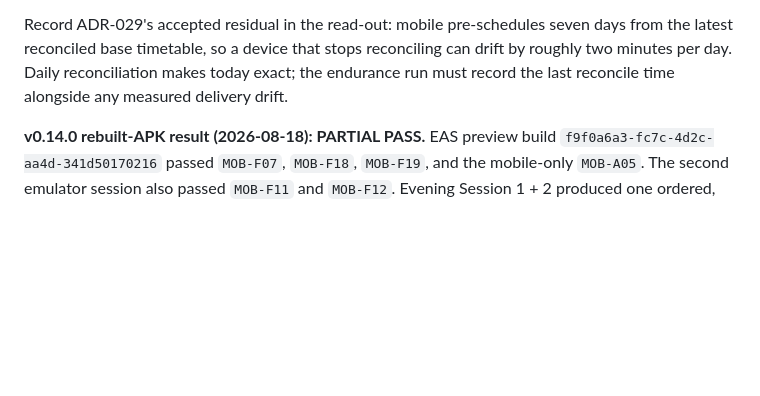
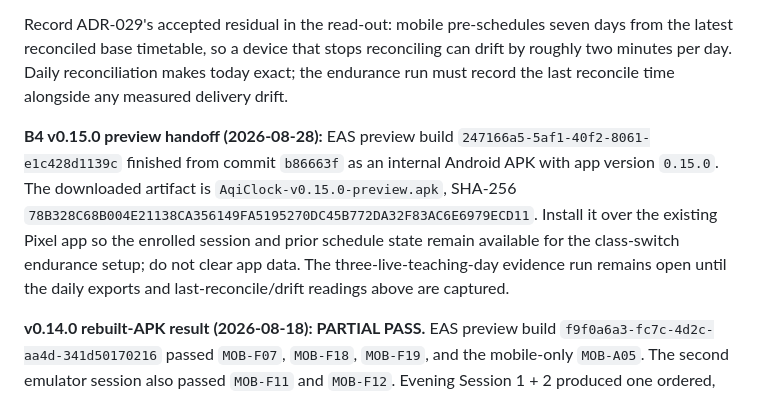
Before and after one commit to MoFawkes/mad-sys, a Markdown page: docs/MANUAL-TESTS.md, the part around the change. Rendered like a GitHub page; blank space fills up the shorter version.

Commit message:
docs: record v0.15 preview handoff

```diff
--- a/docs/MANUAL-TESTS.md
+++ b/docs/MANUAL-TESTS.md
@@ -520,6 +520,16 @@ reconciling can drift by roughly two minutes per day. Daily reconciliation makes
 today exact; the endurance run must record the last reconcile time alongside
 any measured delivery drift.
 
+**B4 v0.15.0 preview handoff (2026-08-28):** EAS preview build
+`247166a5-5af1-40f2-8061-e1c428d1139c` finished from commit `b86663f` as an
+internal Android APK with app version `0.15.0`. The downloaded artifact is
+`AqiClock-v0.15.0-preview.apk`, SHA-256
+`78B328C68B004E21138CA356149FA5195270DC45B772DA32F83AC6E6979ECD11`.
+Install it over the existing Pixel app so the enrolled session and prior
+schedule state remain available for the class-switch endurance setup; do not
+clear app data. The three-live-teaching-day evidence run remains open until
+the daily exports and last-reconcile/drift readings above are captured.
+
 **v0.14.0 rebuilt-APK result (2026-08-18): PARTIAL PASS.** EAS preview build
 `f9f0a6a3-fc7c-4d2c-aa4d-341d50170216` passed `MOB-F07`, `MOB-F18`,
 `MOB-F19`, and the mobile-only `MOB-A05`. The second emulator session also
```
Also changed, not shown: PROJECT-STATUS.md (+2 -2 lines).
